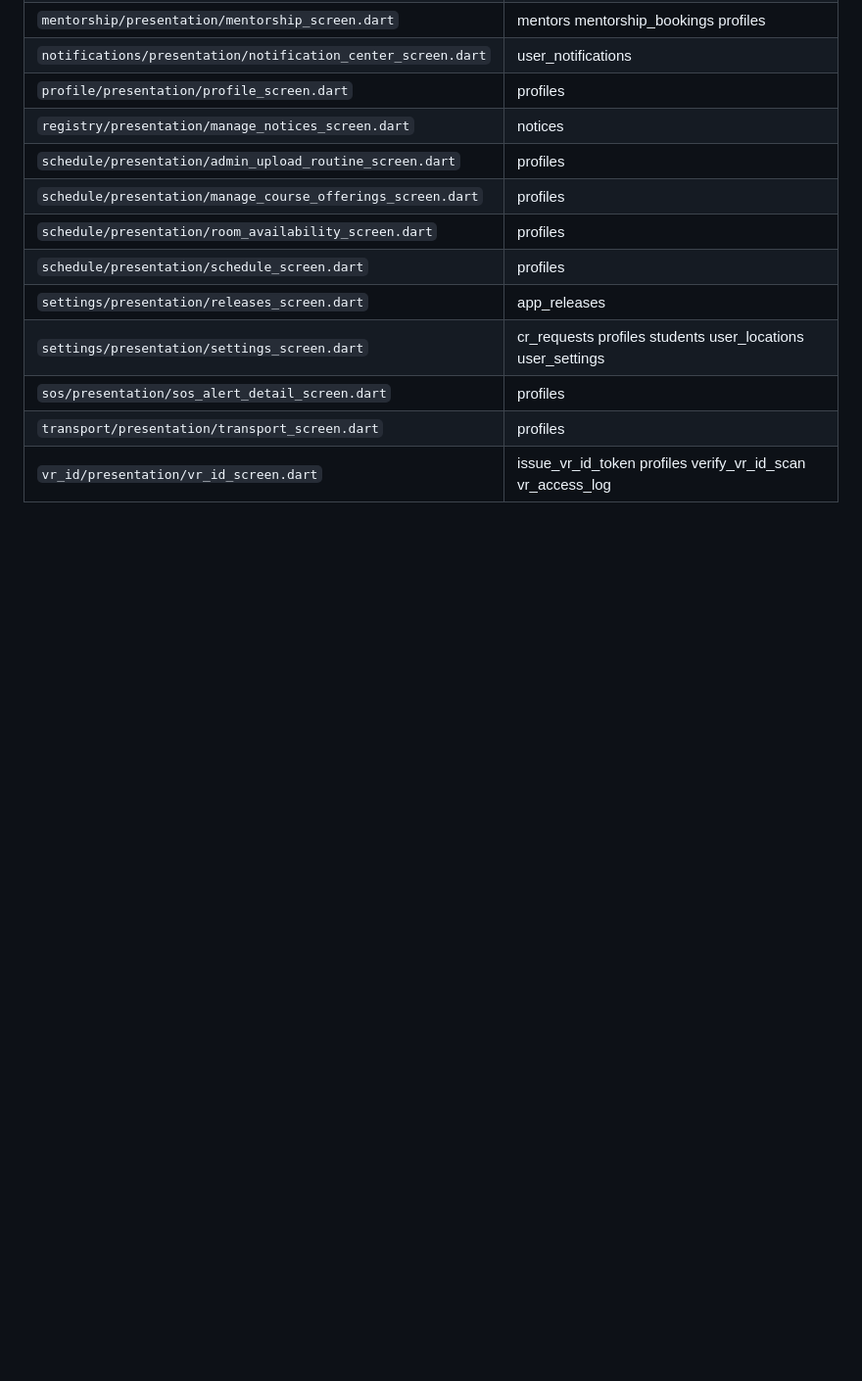
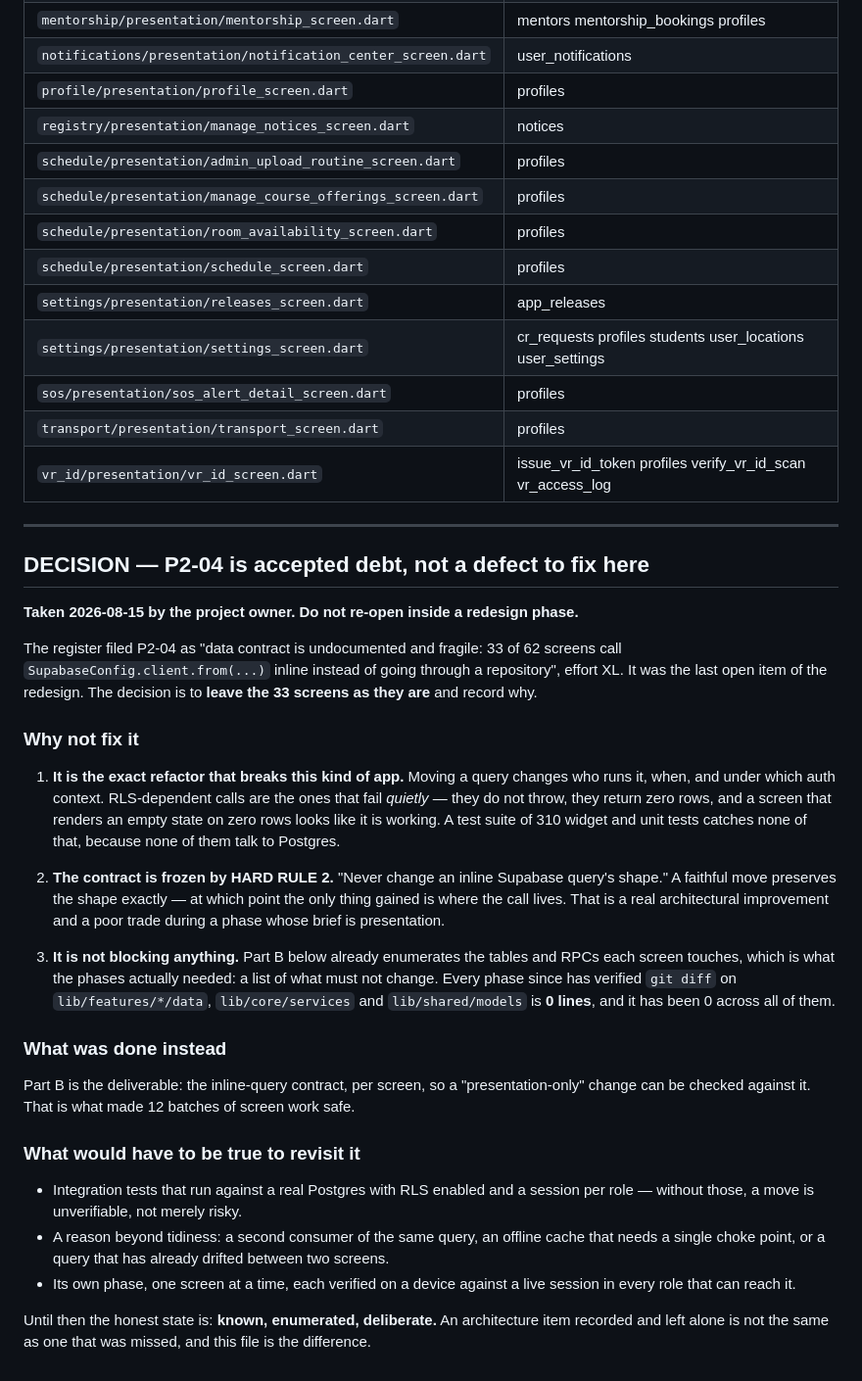
Before and after one commit to rakibhassanrh66/AFOS, a Markdown page: audit/CONTRACT_MAP.md, the part around the change. Shown at 98% size. GitHub-like rendering; blank space fills up the shorter version.

Commit message:
Step 8: P2-04 recorded as accepted debt, with the conditions to revisit it

```diff
--- a/audit/CONTRACT_MAP.md
+++ b/audit/CONTRACT_MAP.md
@@ -166,3 +166,54 @@ because nothing names them. Every table/RPC touched from presentation code:
 | `sos/presentation/sos_alert_detail_screen.dart` | profiles  |
 | `transport/presentation/transport_screen.dart` | profiles  |
 | `vr_id/presentation/vr_id_screen.dart` | issue_vr_id_token profiles verify_vr_id_scan vr_access_log  |
+
+---
+
+## DECISION — P2-04 is accepted debt, not a defect to fix here
+
+**Taken 2026-08-15 by the project owner. Do not re-open inside a redesign phase.**
+
+The register filed P2-04 as "data contract is undocumented and fragile: 33 of 62
+screens call `SupabaseConfig.client.from(...)` inline instead of going through a
+repository", effort XL. It was the last open item of the redesign. The decision
+is to **leave the 33 screens as they are** and record why.
+
+### Why not fix it
+
+1. **It is the exact refactor that breaks this kind of app.** Moving a query
+   changes who runs it, when, and under which auth context. RLS-dependent calls
+   are the ones that fail *quietly* — they do not throw, they return zero rows,
+   and a screen that renders an empty state on zero rows looks like it is
+   working. A test suite of 310 widget and unit tests catches none of that,
+   because none of them talk to Postgres.
+
+2. **The contract is frozen by HARD RULE 2.** "Never change an inline Supabase
+   query's shape." A faithful move preserves the shape exactly — at which point
+   the only thing gained is where the call lives. That is a real architectural
+   improvement and a poor trade during a phase whose brief is presentation.
+
+3. **It is not blocking anything.** Part B below already enumerates the tables
+   and RPCs each screen touches, which is what the phases actually needed: a
+   list of what must not change. Every phase since has verified `git diff` on
+   `lib/features/*/data`, `lib/core/services` and `lib/shared/models` is **0
+   lines**, and it has been 0 across all of them.
+
+### What was done instead
+
+Part B is the deliverable: the inline-query contract, per screen, so a
+"presentation-only" change can be checked against it. That is what made 12
+batches of screen work safe.
+
+### What would have to be true to revisit it
+
+- Integration tests that run against a real Postgres with RLS enabled and a
+  session per role — without those, a move is unverifiable, not merely risky.
+- A reason beyond tidiness: a second consumer of the same query, an offline
+  cache that needs a single choke point, or a query that has already drifted
+  between two screens.
+- Its own phase, one screen at a time, each verified on a device against a live
+  session in every role that can reach it.
+
+Until then the honest state is: **known, enumerated, deliberate.** An
+architecture item recorded and left alone is not the same as one that was
+missed, and this file is the difference.
```
